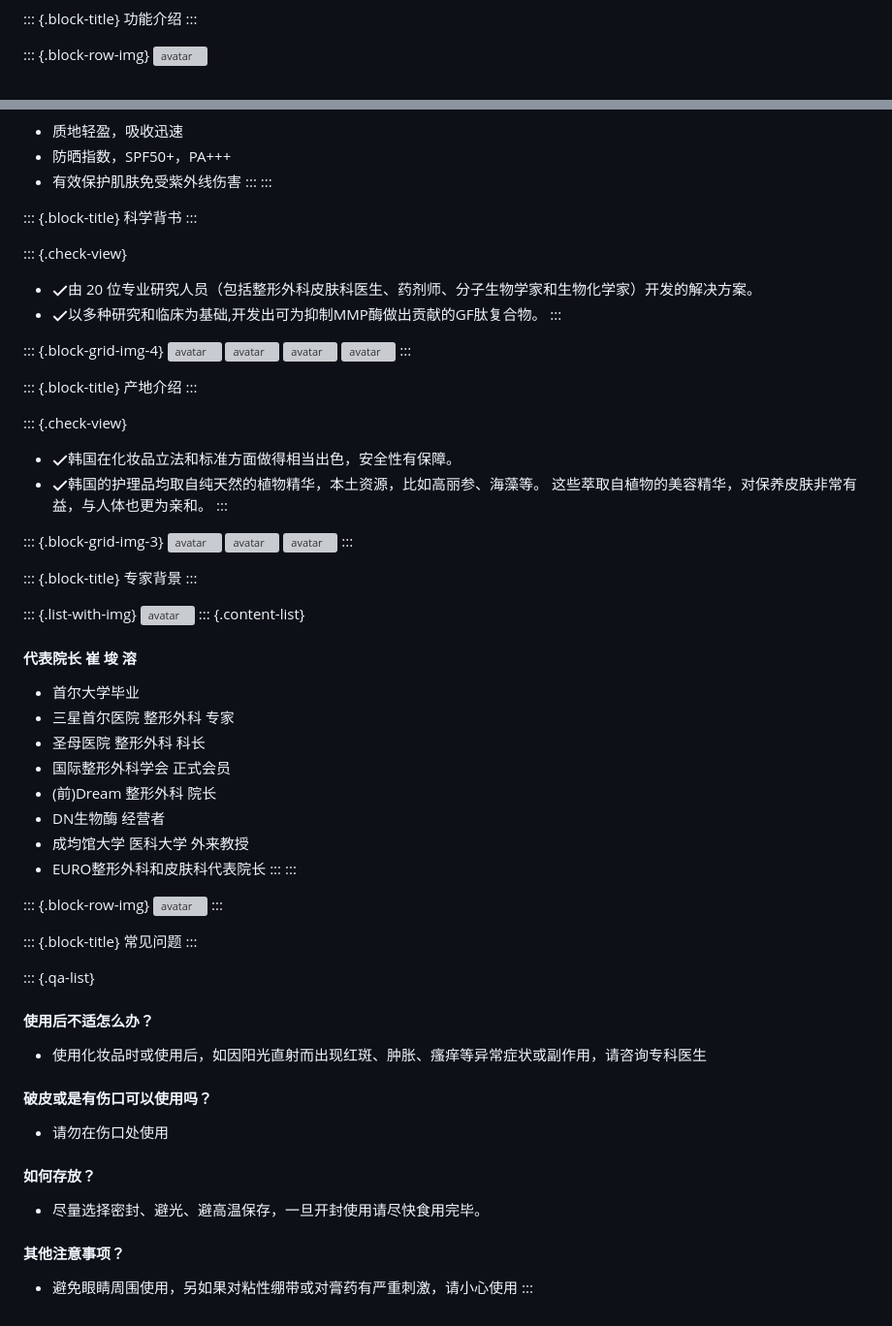
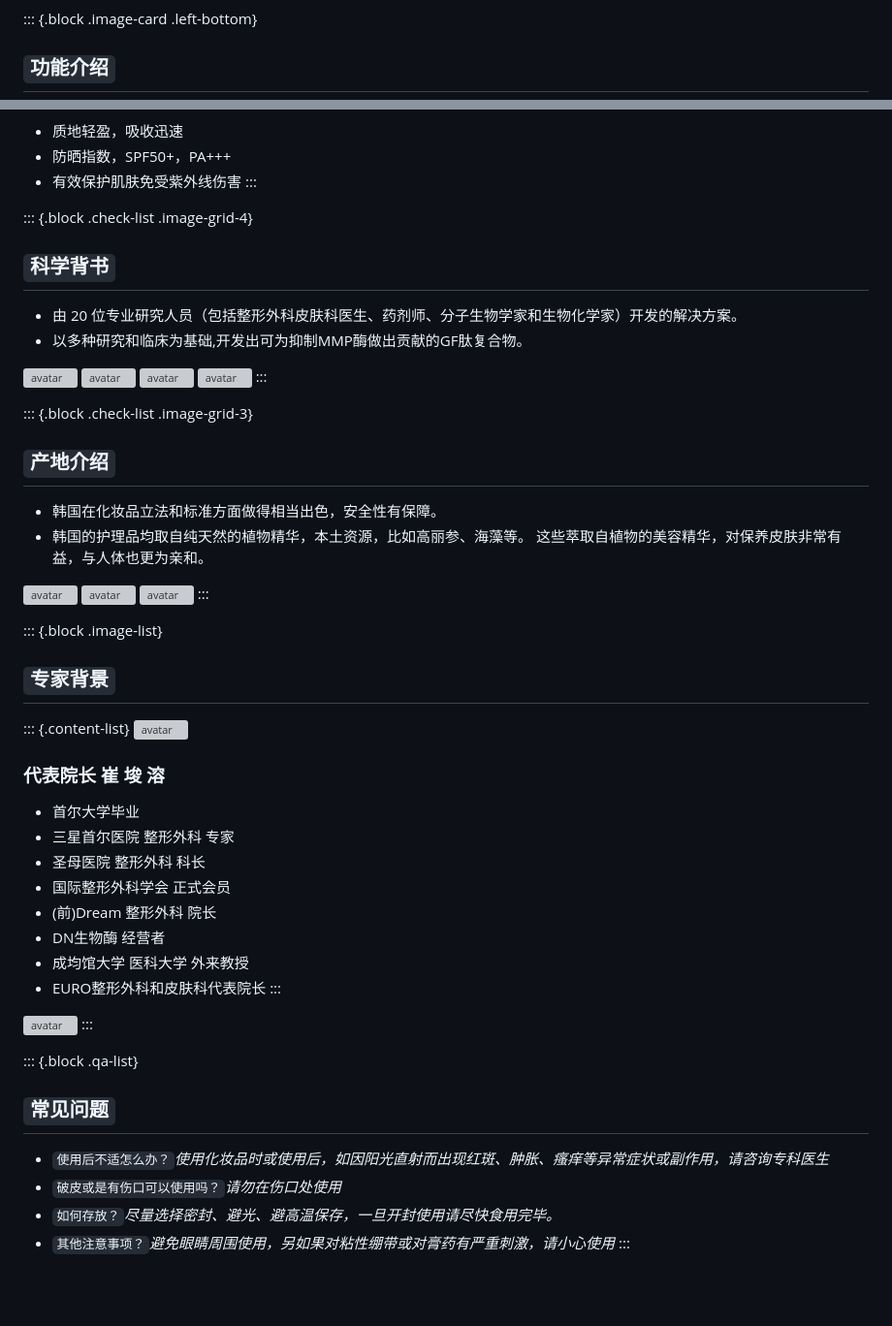
Before and after one commit to lanvital/md-to-html, a Markdown page: index.md, 2 parts joined by grey strips. Shown: that part at 97% size. Rendered like a GitHub page; pictures changed too: icon/check.png; blank space fills up the shorter version; grey boxes are pictures that could not be loaded.

```diff
--- a/index.md
+++ b/index.md
@@ -31,10 +18,7 @@
 :::
 
-<!-- 标题 -->
-::: {.block-title}
-功能介绍
-:::
+<!-- 功能介绍block -->
+::: {.block .image-card .left-bottom}
+## `功能介绍`
 
-<!-- 图片（整行） -->
-::: {.block-row-img}
 ![avatar](https://huolibubu-1308276565.cos.ap-shanghai.myqcloud.com/static/upload/images/wechat-mock/220127-m1.png)
@@ -44,55 +27,38 @@
 - 防晒指数，SPF50+，PA+++
 - 有效保护肌肤免受紫外线伤害
 :::
-:::
 
-<!-- 标题 -->
-::: {.block-title}
-科学背书
-:::
+<!-- 科学背书block -->
+::: {.block .check-list .image-grid-4}
+## `科学背书`
+- 由 20 位专业研究人员（包括整形外科皮肤科医生、药剂师、分子生物学家和生物化学家）开发的解决方案。
+- 以多种研究和临床为基础,开发出可为抑制MMP酶做出贡献的GF肽复合物。
 
-<!-- 文本行（带勾选图标） -->
-::: {.check-view}
-- ![avatar](./icon/check.png)由 20 位专业研究人员（包括整形外科皮肤科医生、药剂师、分子生物学家和生物化学家）开发的解决方案。
-- ![avatar](./icon/check.png)以多种研究和临床为基础,开发出可为抑制MMP酶做出贡献的GF肽复合物。
-:::
-
-<!-- 图片（栅格，4格） -->
-::: {.block-grid-img-4}
 ![avatar](https://huolibubu-1308276565.cos.ap-shanghai.myqcloud.com/static/upload/images/wechat-mock/220127-m2.png)
 ![avatar](https://huolibubu-1308276565.cos.ap-shanghai.myqcloud.com/static/upload/images/wechat-mock/220127-m3.png)
 ![avatar](https://huolibubu-1308276565.cos.ap-shanghai.myqcloud.com/static/upload/images/wechat-mock/220127-m4.png)
 ![avatar](https://huolibubu-1308276565.cos.ap-shanghai.myqcloud.com/static/upload/images/wechat-mock/220127-m5.png)
 :::
 
-<!-- 标题 -->
-::: {.block-title}
-产地介绍
-:::
 
-<!-- 文本行（带勾选图标） -->
-::: {.check-view}
-- ![avatar](./icon/check.png)韩国在化妆品立法和标准方面做得相当出色，安全性有保障。
-- ![avatar](./icon/check.png)韩国的护理品均取自纯天然的植物精华，本土资源，比如高丽参、海藻等。 这些萃取自植物的美容精华，对保养皮肤非常有益，与人体也更为亲和。
-:::
+<!-- 产地介绍block -->
+::: {.block .check-list .image-grid-3}
+## `产地介绍`
+- 韩国在化妆品立法和标准方面做得相当出色，安全性有保障。
+- 韩国的护理品均取自纯天然的植物精华，本土资源，比如高丽参、海藻等。 这些萃取自植物的美容精华，对保养皮肤非常有益，与人体也更为亲和。
 
-<!-- 图片（栅格，3格） -->
-::: {.block-grid-img-3}
 ![avatar](https://huolibubu-1308276565.cos.ap-shanghai.myqcloud.com/static/upload/images/wechat-mock/220127-m8.png)
 ![avatar](https://huolibubu-1308276565.cos.ap-shanghai.myqcloud.com/static/upload/images/wechat-mock/220127-m9.png)
 ![avatar](https://huolibubu-1308276565.cos.ap-shanghai.myqcloud.com/static/upload/images/wechat-mock/220127-m10.png)
 :::
 
-<!-- 标题 -->
-::: {.block-title}
-专家背景
-:::
 
-<!-- 左侧一张图片，右侧文本 -->
-::: {.list-with-img}
+<!-- 专家背景block -->
+::: {.block .image-list}
+## `专家背景`
+::: {.content-list}
 ![avatar](https://huolibubu-1308276565.cos.ap-shanghai.myqcloud.com/static/upload/images/wechat-mock/220127-m6.png)
-::: {.content-list}
-#### 代表院长 崔 埈 溶
+### 代表院长 崔 埈 溶
 - 首尔大学毕业
 - 三星首尔医院 整形外科 专家
 - 圣母医院 整形外科 科长
@@ -102,26 +68,16 @@
 - 成均馆大学 医科大学 外来教授
 - EURO整形外科和皮肤科代表院长
 :::
-:::
 
-<!-- 图片（整行） -->
-::: {.block-row-img}
 ![avatar](https://huolibubu-1308276565.cos.ap-shanghai.myqcloud.com/static/upload/images/wechat-mock/220127-m7.png)
 :::
 
-<!-- 标题 -->
-::: {.block-title}
-常见问题
+<!-- 常见问题block -->
+::: {.block .qa-list}
+## `常见问题`
+
+- `使用后不适怎么办？`*使用化妆品时或使用后，如因阳光直射而出现红斑、肿胀、瘙痒等异常症状或副作用，请咨询专科医生*
+- `破皮或是有伤口可以使用吗？`*请勿在伤口处使用*
+- `如何存放？`*尽量选择密封、避光、避高温保存，一旦开封使用请尽快食用完毕。*
+- `其他注意事项？`*避免眼睛周围使用，另如果对粘性绷带或对膏药有严重刺激，请小心使用*
 :::
-
-<!-- 左侧提问，右侧回答 -->
-::: {.qa-list}
-#### 使用后不适怎么办？
-- 使用化妆品时或使用后，如因阳光直射而出现红斑、肿胀、瘙痒等异常症状或副作用，请咨询专科医生
-#### 破皮或是有伤口可以使用吗？
-- 请勿在伤口处使用
-#### 如何存放？
-- 尽量选择密封、避光、避高温保存，一旦开封使用请尽快食用完毕。
-#### 其他注意事项？
-- 避免眼睛周围使用，另如果对粘性绷带或对膏药有严重刺激，请小心使用
-:::
```
Also changed, not shown: other parts of index.md (+15 -29 lines), 2 other files.
